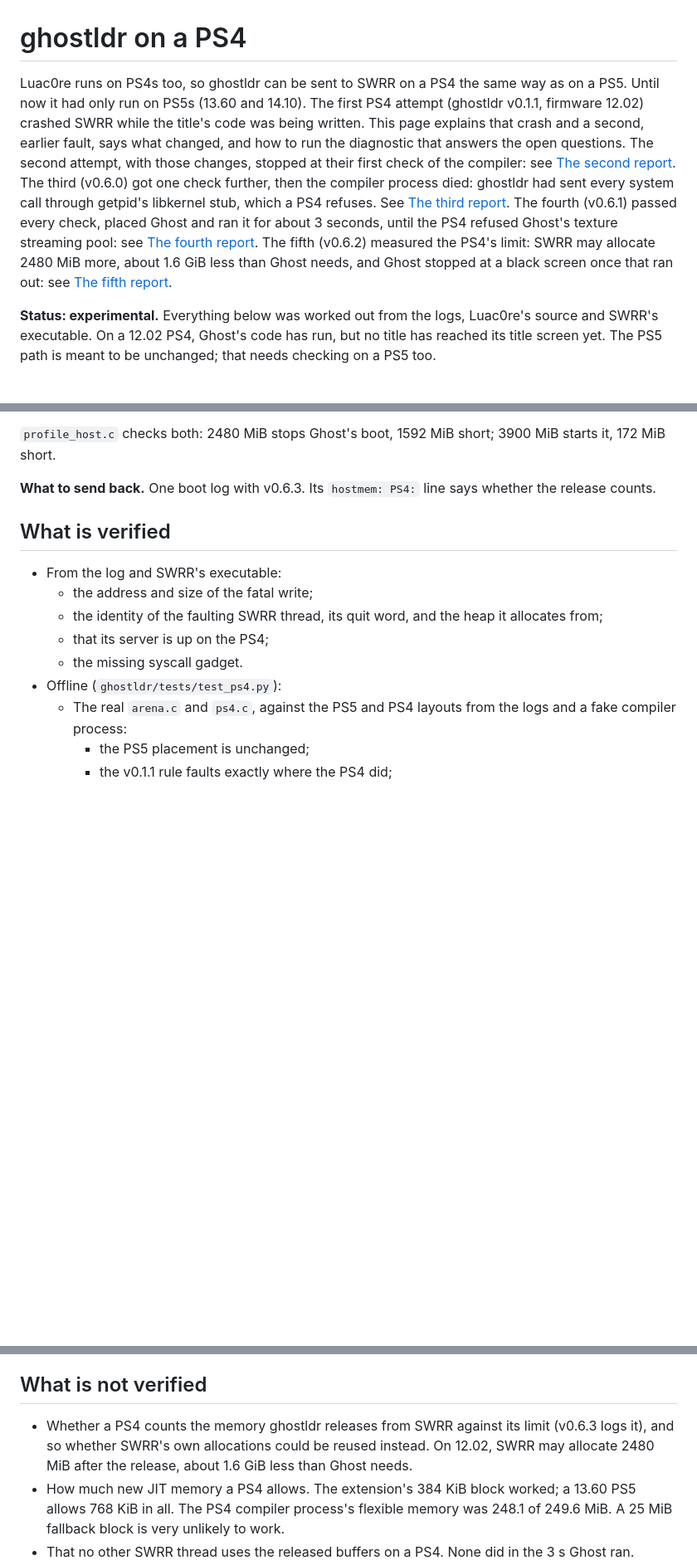
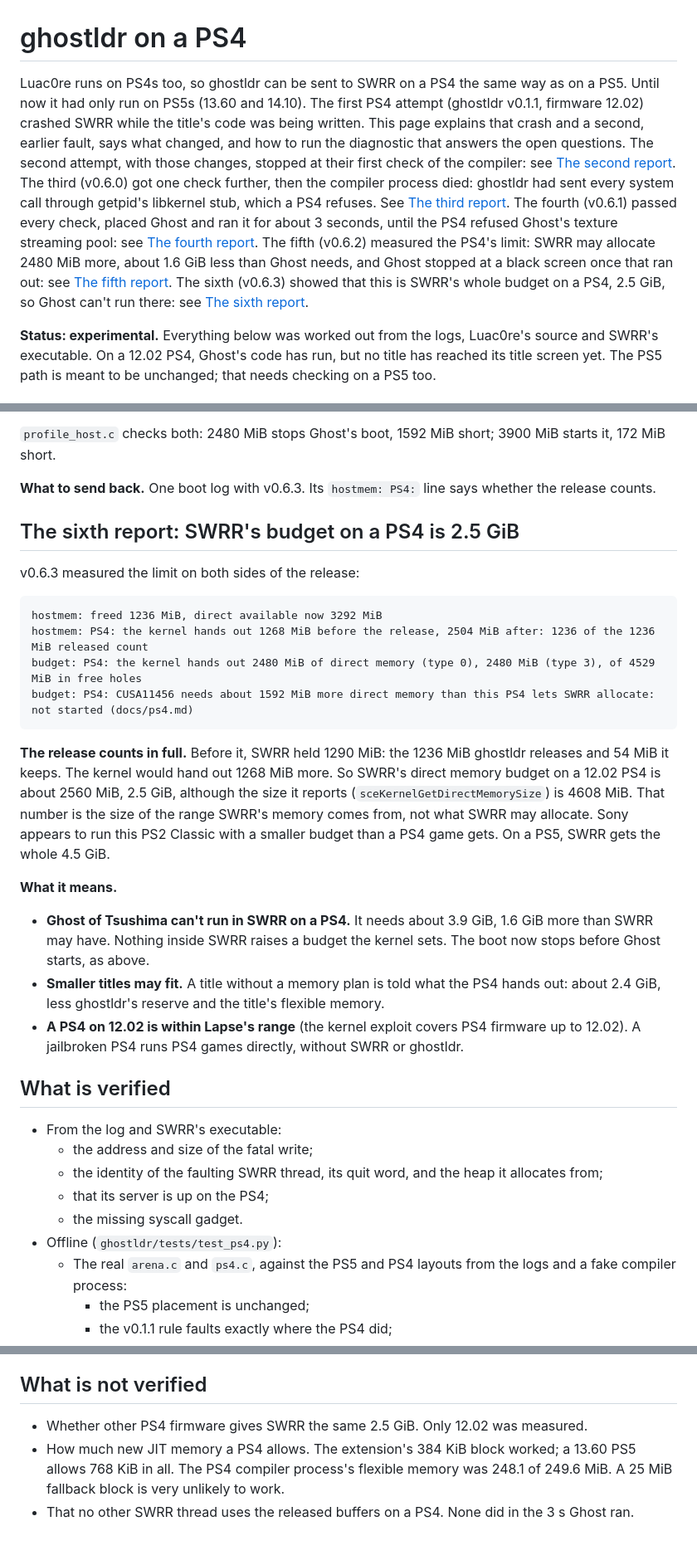
Before and after one commit to asylumexp/ghostldr, a Markdown page: docs/ps4.md, 3 parts joined by grey strips. Shown at 83% size. GitHub-like rendering; blank space fills up the shorter version.

Commit message:
docs/ps4.md: SWRR's budget on a PS4 is 2.5 GiB
v0.6.3 measured the limit on both sides of the release on a 12.02 PS4:
1268 MiB before, 2504 MiB after, so all 1236 MiB released count. SWRR
held 1290 MiB, so its direct memory budget is about 2560 MiB, although it
reports a 4608 MiB range. Ghost (about 3.9 GiB) cannot run in SWRR on a
PS4; the boot stops before it starts. Smaller titles may fit.

````diff
--- a/docs/ps4.md
+++ b/docs/ps4.md
@@ -1,6 +1,6 @@
 # ghostldr on a PS4
 
-Luac0re runs on PS4s too, so ghostldr can be sent to SWRR on a PS4 the same way as on a PS5. Until now it had only run on PS5s (13.60 and 14.10). The first PS4 attempt (ghostldr v0.1.1, firmware 12.02) crashed SWRR while the title's code was being written. This page explains that crash and a second, earlier fault, says what changed, and how to run the diagnostic that answers the open questions. The second attempt, with those changes, stopped at their first check of the compiler: see [The second report](#the-second-report-the-boot-stopped-at-the-first-probe). The third (v0.6.0) got one check further, then the compiler process died: ghostldr had sent every system call through getpid's libkernel stub, which a PS4 refuses. See [The third report](#the-third-report-the-compiler-died-at-its-first-clock_gettime). The fourth (v0.6.1) passed every check, placed Ghost and ran it for about 3 seconds, until the PS4 refused Ghost's texture streaming pool: see [The fourth report](#the-fourth-report-ghost-ran-until-its-streaming-pool-was-refused). The fifth (v0.6.2) measured the PS4's limit: SWRR may allocate 2480 MiB more, about 1.6 GiB less than Ghost needs, and Ghost stopped at a black screen once that ran out: see [The fifth report](#the-fifth-report-a-black-screen-ghost-ran-out-of-the-ps4s-memory).
+Luac0re runs on PS4s too, so ghostldr can be sent to SWRR on a PS4 the same way as on a PS5. Until now it had only run on PS5s (13.60 and 14.10). The first PS4 attempt (ghostldr v0.1.1, firmware 12.02) crashed SWRR while the title's code was being written. This page explains that crash and a second, earlier fault, says what changed, and how to run the diagnostic that answers the open questions. The second attempt, with those changes, stopped at their first check of the compiler: see [The second report](#the-second-report-the-boot-stopped-at-the-first-probe). The third (v0.6.0) got one check further, then the compiler process died: ghostldr had sent every system call through getpid's libkernel stub, which a PS4 refuses. See [The third report](#the-third-report-the-compiler-died-at-its-first-clock_gettime). The fourth (v0.6.1) passed every check, placed Ghost and ran it for about 3 seconds, until the PS4 refused Ghost's texture streaming pool: see [The fourth report](#the-fourth-report-ghost-ran-until-its-streaming-pool-was-refused). The fifth (v0.6.2) measured the PS4's limit: SWRR may allocate 2480 MiB more, about 1.6 GiB less than Ghost needs, and Ghost stopped at a black screen once that ran out: see [The fifth report](#the-fifth-report-a-black-screen-ghost-ran-out-of-the-ps4s-memory). The sixth (v0.6.3) showed that this is SWRR's whole budget on a PS4, 2.5 GiB, so Ghost can't run there: see [The sixth report](#the-sixth-report-swrrs-budget-on-a-ps4-is-25-gib).
 
 **Status: experimental.** Everything below was worked out from the logs, Luac0re's source and SWRR's executable. On a 12.02 PS4, Ghost's code has run, but no title has reached its title screen yet. The PS5 path is meant to be unchanged; that needs checking on a PS5 too.
 
@@ -289,6 +289,24 @@ The sound and game packs couldn't be mapped. Reads into them failed with EFAULT,
 
 **What to send back.** One boot log with v0.6.3. Its `hostmem: PS4:` line says whether the release counts.
 
+## The sixth report: SWRR's budget on a PS4 is 2.5 GiB
+
+v0.6.3 measured the limit on both sides of the release:
+
+```
+hostmem: freed 1236 MiB, direct available now 3292 MiB
+hostmem: PS4: the kernel hands out 1268 MiB before the release, 2504 MiB after: 1236 of the 1236 MiB released count
+budget: PS4: the kernel hands out 2480 MiB of direct memory (type 0), 2480 MiB (type 3), of 4529 MiB in free holes
+budget: PS4: CUSA11456 needs about 1592 MiB more direct memory than this PS4 lets SWRR allocate: not started (docs/ps4.md)
+```
+
+**The release counts in full.** Before it, SWRR held 1290 MiB: the 1236 MiB ghostldr releases and 54 MiB it keeps. The kernel would hand out 1268 MiB more. So SWRR's direct memory budget on a 12.02 PS4 is about 2560 MiB, 2.5 GiB, although the size it reports (`sceKernelGetDirectMemorySize`) is 4608 MiB. That number is the size of the range SWRR's memory comes from, not what SWRR may allocate. Sony appears to run this PS2 Classic with a smaller budget than a PS4 game gets. On a PS5, SWRR gets the whole 4.5 GiB.
+
+**What it means.**
+- **Ghost of Tsushima can't run in SWRR on a PS4.** It needs about 3.9 GiB, 1.6 GiB more than SWRR may have. Nothing inside SWRR raises a budget the kernel sets. The boot now stops before Ghost starts, as above.
+- **Smaller titles may fit.** A title without a memory plan is told what the PS4 hands out: about 2.4 GiB, less ghostldr's reserve and the title's flexible memory.
+- **A PS4 on 12.02 is within Lapse's range** (the kernel exploit covers PS4 firmware up to 12.02). A jailbroken PS4 runs PS4 games directly, without SWRR or ghostldr.
+
 ## What is verified
 
 - From the log and SWRR's executable:
@@ -330,7 +349,7 @@ The sound and game packs couldn't be mapped. Reads into them failed with EFAULT,
 
 ## What is not verified
 
-- Whether a PS4 counts the memory ghostldr releases from SWRR against its limit (v0.6.3 logs it), and so whether SWRR's own allocations could be reused instead. On 12.02, SWRR may allocate 2480 MiB after the release, about 1.6 GiB less than Ghost needs.
+- Whether other PS4 firmware gives SWRR the same 2.5 GiB. Only 12.02 was measured.
 - How much new JIT memory a PS4 allows. The extension's 384 KiB block worked; a 13.60 PS5 allows 768 KiB in all. The PS4 compiler process's flexible memory was 248.1 of 249.6 MiB. A 25 MiB fallback block is very unlikely to work.
 - That no other SWRR thread uses the released buffers on a PS4. None did in the 3 s Ghost ran.
 - That Luac0re's thread cancels work on a PS4.
````
Also changed, not shown: other parts of docs/ps4.md (+1 -0 lines), README.md (+1 -1 lines).
